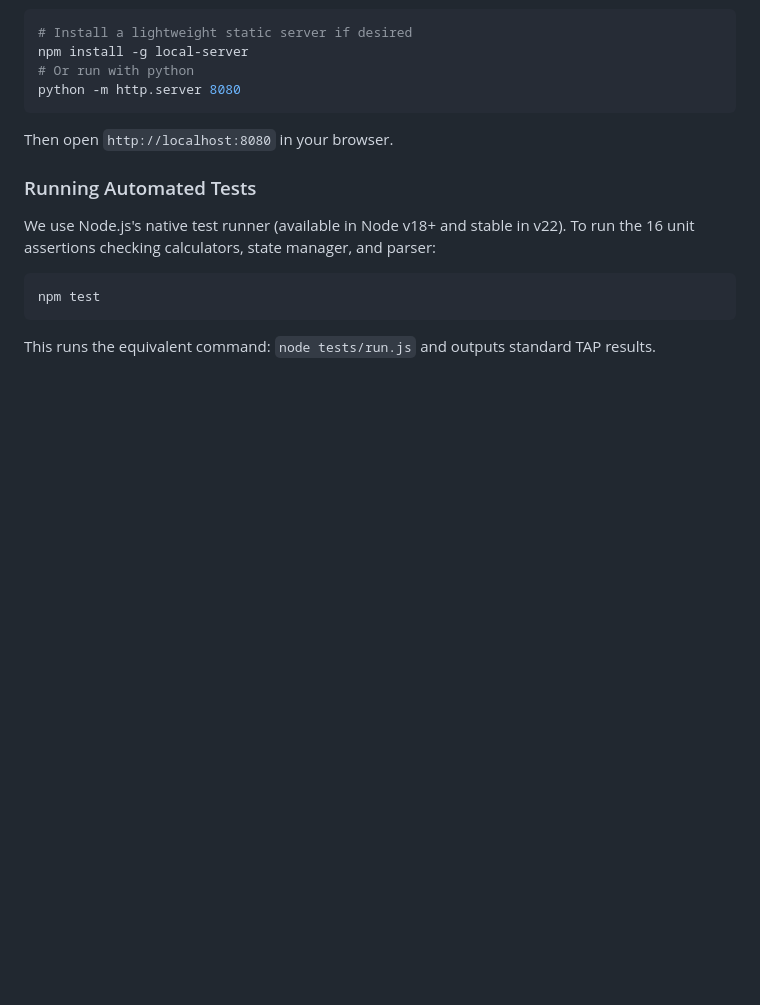
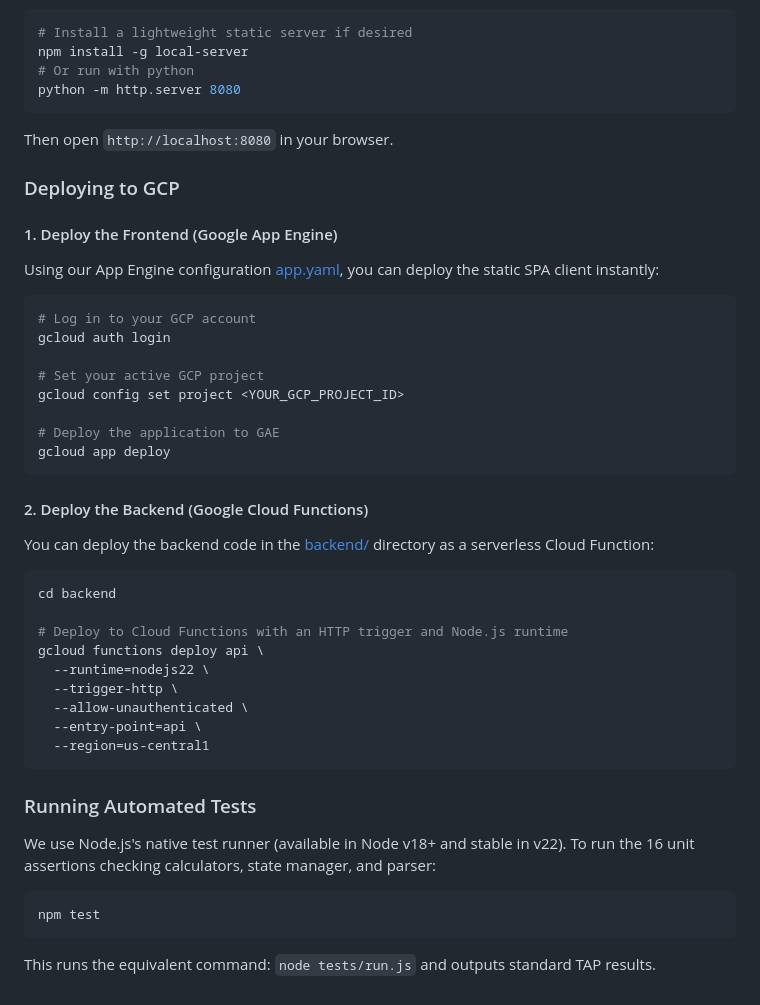
Before and after one commit to Asachdeva001/PromptWars-Virtual_V3, a Markdown page: README.md, the part around the change. GitHub-like rendering; blank space fills up the shorter version.

Commit message:
Docs: Update README.md with Google App Engine and Cloud Function deployment commands

````diff
--- a/README.md
+++ b/README.md
@@ -101,6 +101,35 @@ python -m http.server 8080
 ```
 Then open `http://localhost:8080` in your browser.
 
+### Deploying to GCP
+
+#### 1. Deploy the Frontend (Google App Engine)
+Using our App Engine configuration [app.yaml](file:///d:/Challenge_3/app.yaml), you can deploy the static SPA client instantly:
+```bash
+# Log in to your GCP account
+gcloud auth login
+
+# Set your active GCP project
+gcloud config set project <YOUR_GCP_PROJECT_ID>
+
+# Deploy the application to GAE
+gcloud app deploy
+```
+
+#### 2. Deploy the Backend (Google Cloud Functions)
+You can deploy the backend code in the [backend/](file:///d:/Challenge_3/backend/) directory as a serverless Cloud Function:
+```bash
+cd backend
+
+# Deploy to Cloud Functions with an HTTP trigger and Node.js runtime
+gcloud functions deploy api \
+  --runtime=nodejs22 \
+  --trigger-http \
+  --allow-unauthenticated \
+  --entry-point=api \
+  --region=us-central1
+```
+
 ### Running Automated Tests
 We use Node.js's native test runner (available in Node v18+ and stable in v22).
 To run the 16 unit assertions checking calculators, state manager, and parser:
````
